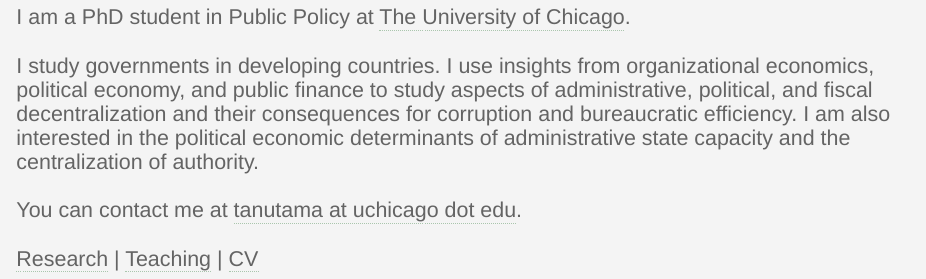
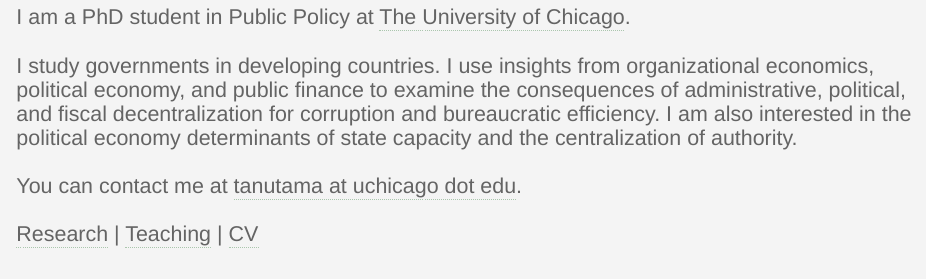
Before and after one commit to vincentanutama/vincentanutama.github.io, an R Markdown document (index.Rmd): the page in a window 1100 px wide, from 550 px down. The pictures show the output file index.html that the author committed with the source, opened offline; library style sheets and scripts come from the installed R packages.

Commit message:
edit typo

```diff
--- a/index.Rmd
+++ b/index.Rmd
@@ -10,7 +10,7 @@
 
   &nbsp;
 
-I study governments in developing countries. I use insights from organizational economics, political economy, and public finance to study aspects of administrative, political, and fiscal decentralization and their consequences for corruption and bureaucratic efficiency. I am also interested in the political economic determinants of administrative state capacity and the centralization of authority.
+I study governments in developing countries. I use insights from organizational economics, political economy, and public finance to examine the consequences of administrative, political, and fiscal decentralization for corruption and bureaucratic efficiency. I am also interested in the political economy determinants of state capacity and the centralization of authority.
 
   &nbsp;
 
```
Also changed, not shown: index.html.
